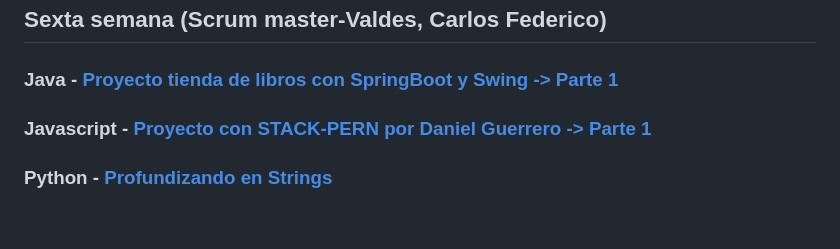
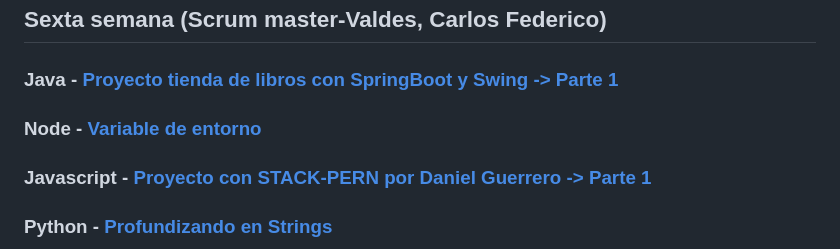
Before and after one commit to CodeSystem2022/ChacoDevsTeam-4SEM, a Markdown page: README.md, the part around the change. Drawn GitHub-style; blank space fills up the shorter version.

```diff
--- a/README.md
+++ b/README.md
@@ -84,6 +84,8 @@
 
 ### Java - [Proyecto tienda de libros con SpringBoot y Swing -> Parte 1](https://github.com/CodeSystem2022/ChacoDevsTeam-4SEM/wiki/JAVA-%E2%80%90-Proyecto-tienda-de-libros-con-Springboot-y-Swing.)
 
+### Node - [Variable de entorno]()
+
  ### Javascript - [Proyecto con STACK‐PERN por Daniel Guerrero ‐> Parte 1](https://github.com/CodeSystem2022/ChacoDevsTeam-4SEM/wiki/JAVASCRIPT%E2%80%90-Proyecto-con-STACK%E2%80%90PERN-por-Daniel-Guerrero-%E2%80%90--Parte-1)
 
  ### Python - [Profundizando en Strings](https://github.com/CodeSystem2022/ChacoDevsTeam-4SEM/wiki/PYTHON-%E2%80%90-Profundizando-en-Strings)
```
